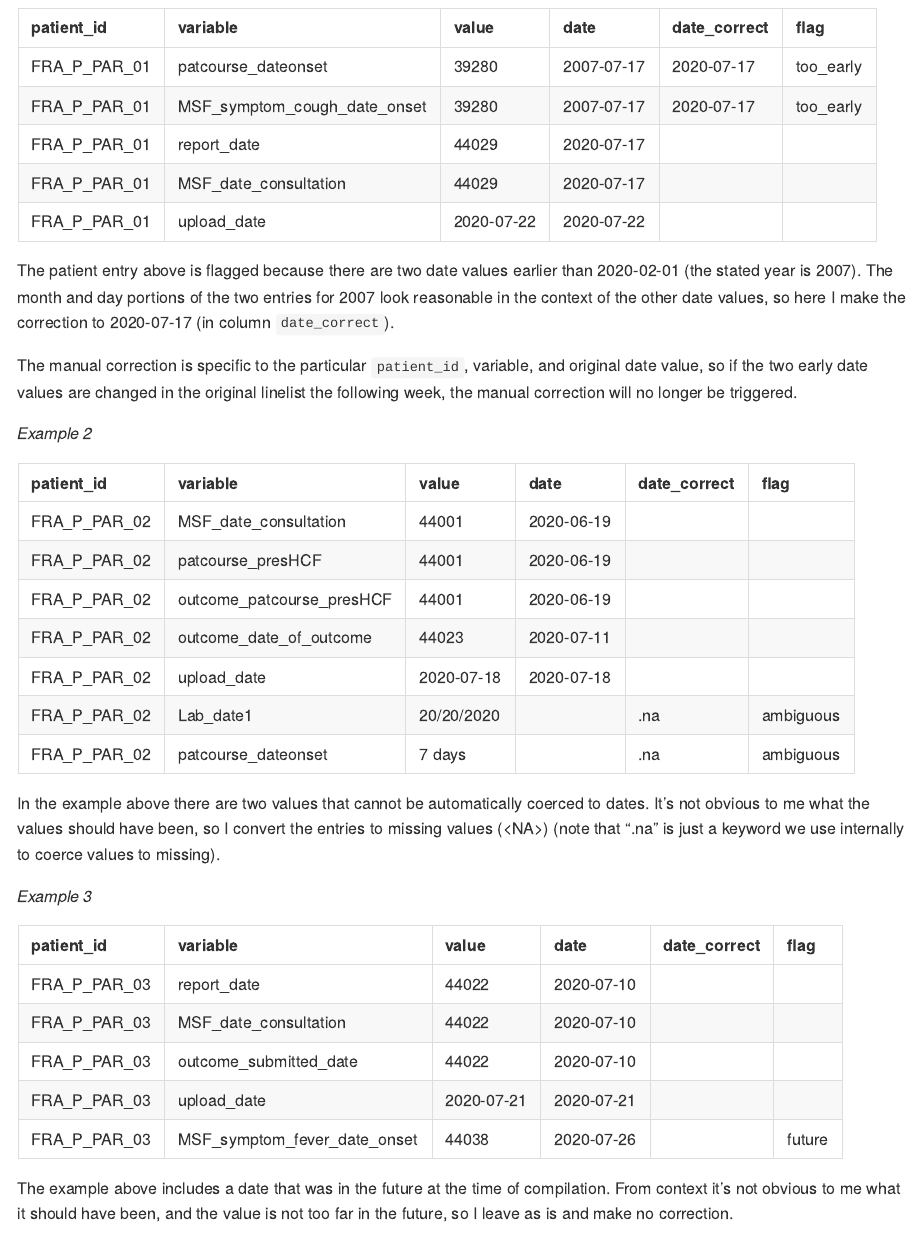
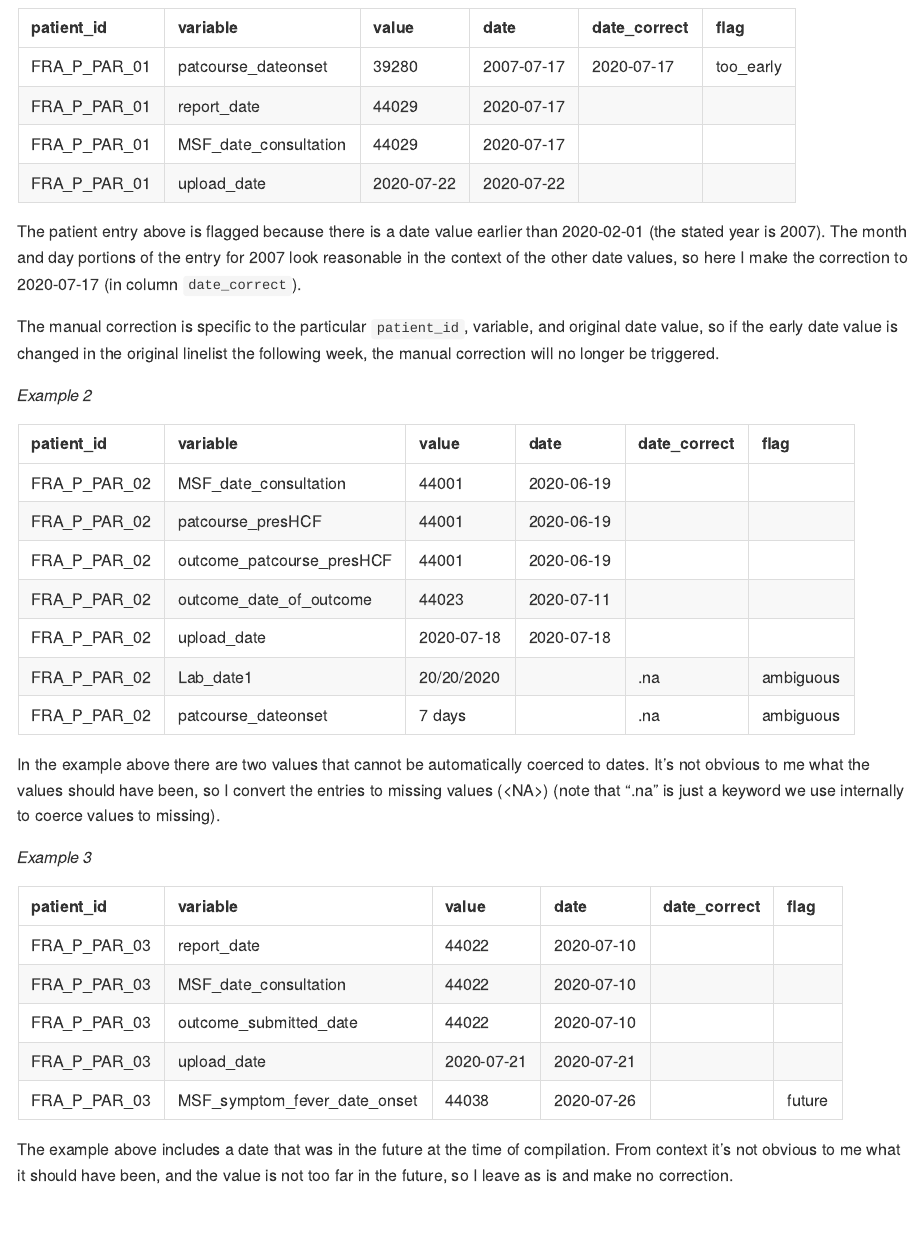
Before and after one commit to epicentre-msf/covid-linelist, an R Markdown document (README.Rmd): the page in a window 1100 px wide, from 1720 px down. The pictures show the output file README.md that the author committed with the source, drawn offline in the style of GitHub.

Commit message:
drop line from example to avoid text-wrapping

````diff
--- a/README.Rmd
+++ b/README.Rmd
@@ -108,13 +109,13 @@ readxl::read_xlsx(file.path(path_corrections, "dates", "dates_check_compiled_202
   knitr::kable()
 ```
 
-The patient entry above is flagged because there are two date values earlier
-than 2020-02-01 (the stated year is 2007). The month and day portions of the two
-entries for 2007 look reasonable in the context of the other date values, so
-here I make the correction to 2020-07-17 (in column `date_correct`).
+The patient entry above is flagged because there is a date value earlier than
+2020-02-01 (the stated year is 2007). The month and day portions of the entry
+for 2007 look reasonable in the context of the other date values, so here I make
+the correction to 2020-07-17 (in column `date_correct`).
 
 The manual correction is specific to the particular `patient_id`, variable, and
-original date value, so if the two early date values are changed in the original
+original date value, so if the early date value is changed in the original
 linelist the following week, the manual correction will no longer be triggered.
 
 _Example 2_
````
Also changed, not shown: README.md, README.Rmd (3 more changed lines).
